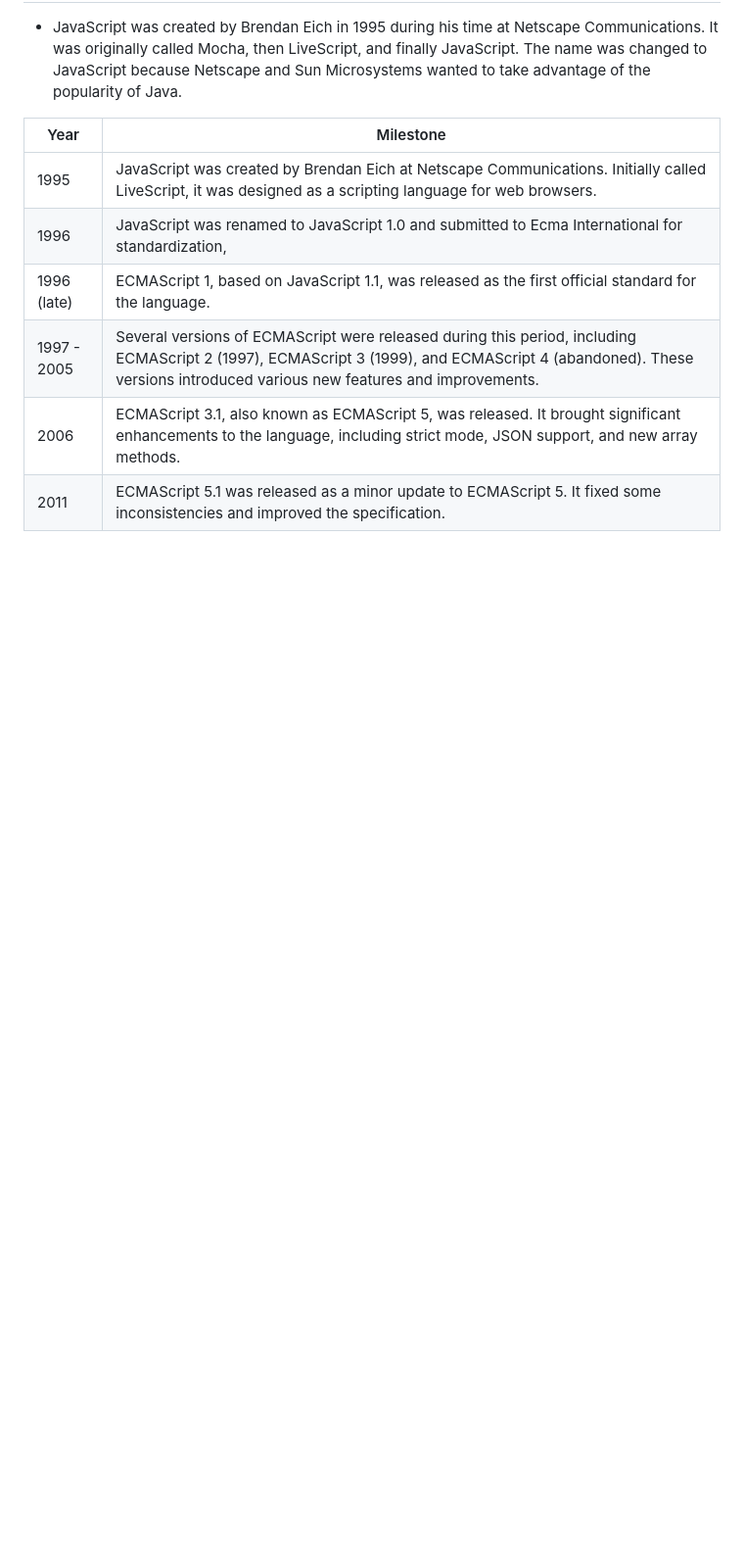
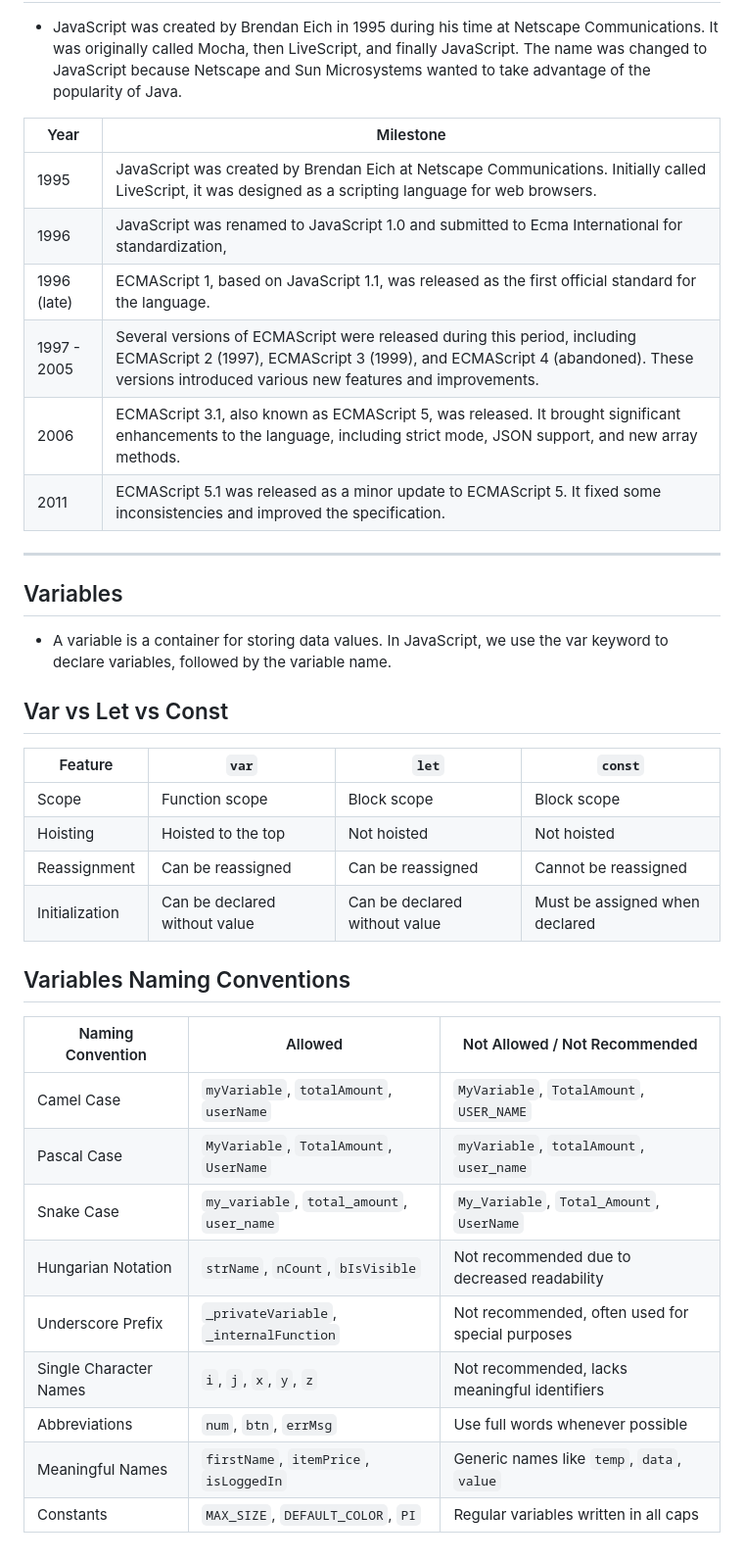
Before and after one commit to karimalihussein/javascript-mastering, a Markdown page: README.md, the part around the change. Shown at 98% size. Rendered like a GitHub page; blank space fills up the shorter version.

Commit message:
🛠️refactor(readme): update variable naming conventions
This commit refactors the README.md file by updating the section on variable naming conventions.

```diff
--- a/README.md
+++ b/README.md
@@ -83,3 +83,33 @@
 | 1997 - 2005| Several versions of ECMAScript were released during this period, including ECMAScript 2 (1997), ECMAScript 3 (1999), and ECMAScript 4 (abandoned). These versions introduced various new features and improvements. |
 | 2006       | ECMAScript 3.1, also known as ECMAScript 5, was released. It brought significant enhancements to the language, including strict mode, JSON support, and new array methods.                                          |
 | 2011       | ECMAScript 5.1 was released as a minor update to ECMAScript 5. It fixed some inconsistencies and improved the specification.                                                                                        |
+
+
+-----------------------
+
+## Variables
+
+- A variable is a container for storing data values. In JavaScript, we use the var keyword to declare variables, followed by the variable name.
+
+## Var vs Let vs Const
+
+| Feature        | `var`                          | `let`                          | `const`                          |
+|----------------|--------------------------------|--------------------------------|----------------------------------|
+| Scope          | Function scope                 | Block scope                    | Block scope                      |
+| Hoisting       | Hoisted to the top             | Not hoisted                    | Not hoisted                      |
+| Reassignment   | Can be reassigned              | Can be reassigned              | Cannot be reassigned             |
+| Initialization | Can be declared without value  | Can be declared without value  | Must be assigned when declared   |
+
+## Variables Naming Conventions
+
+| Naming Convention      | Allowed                                              | Not Allowed / Not Recommended                           |
+|------------------------|------------------------------------------------------|---------------------------------------------------------|
+| Camel Case             | `myVariable`, `totalAmount`, `userName`              | `MyVariable`, `TotalAmount`, `USER_NAME`                |
+| Pascal Case            | `MyVariable`, `TotalAmount`, `UserName`              | `myVariable`, `totalAmount`, `user_name`                |
+| Snake Case             | `my_variable`, `total_amount`, `user_name`           | `My_Variable`, `Total_Amount`, `UserName`               |
+| Hungarian Notation     | `strName`, `nCount`, `bIsVisible`                    | Not recommended due to decreased readability            |
+| Underscore Prefix      | `_privateVariable`, `_internalFunction`              | Not recommended, often used for special purposes        |
+| Single Character Names | `i`, `j`, `x`, `y`, `z`                              | Not recommended, lacks meaningful identifiers           |
+| Abbreviations          | `num`, `btn`, `errMsg`                               | Use full words whenever possible                        |
+| Meaningful Names       | `firstName`, `itemPrice`, `isLoggedIn`               | Generic names like `temp`, `data`, `value`              |
+| Constants              | `MAX_SIZE`, `DEFAULT_COLOR`, `PI`                    | Regular variables written in all caps                   |
```
